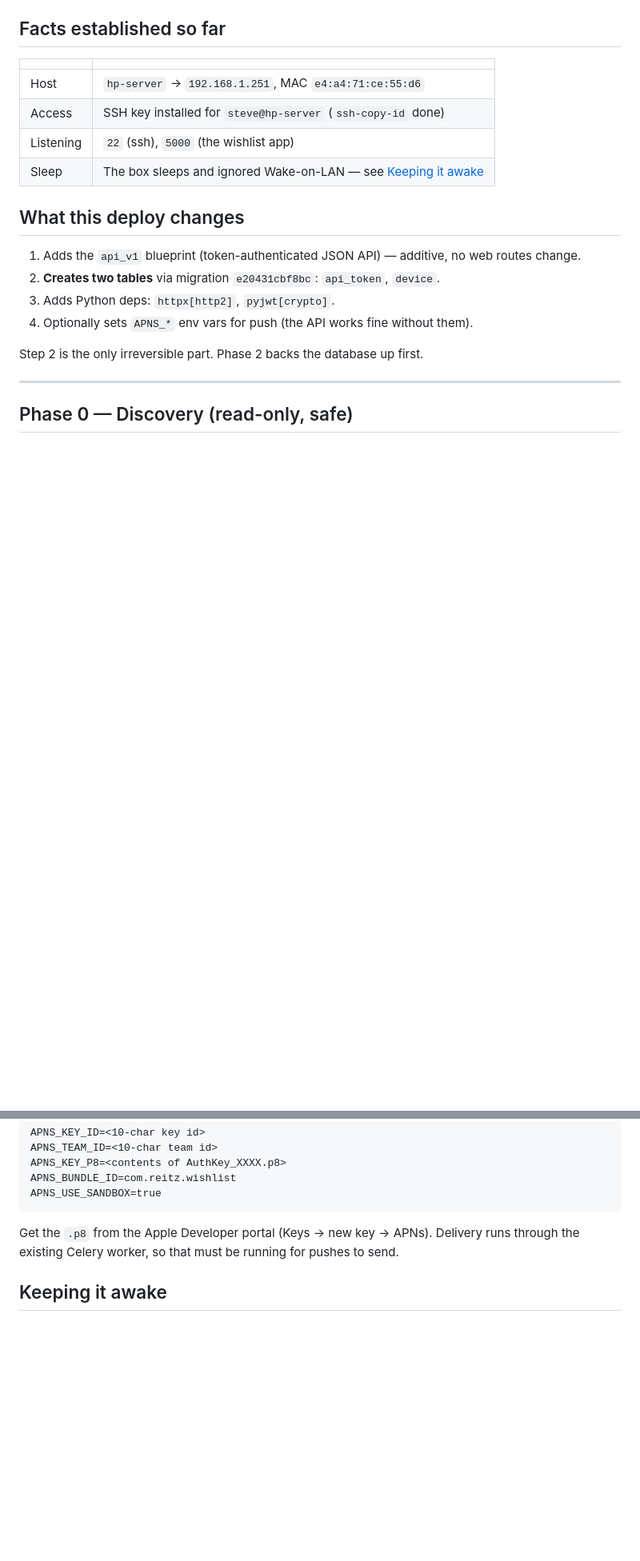
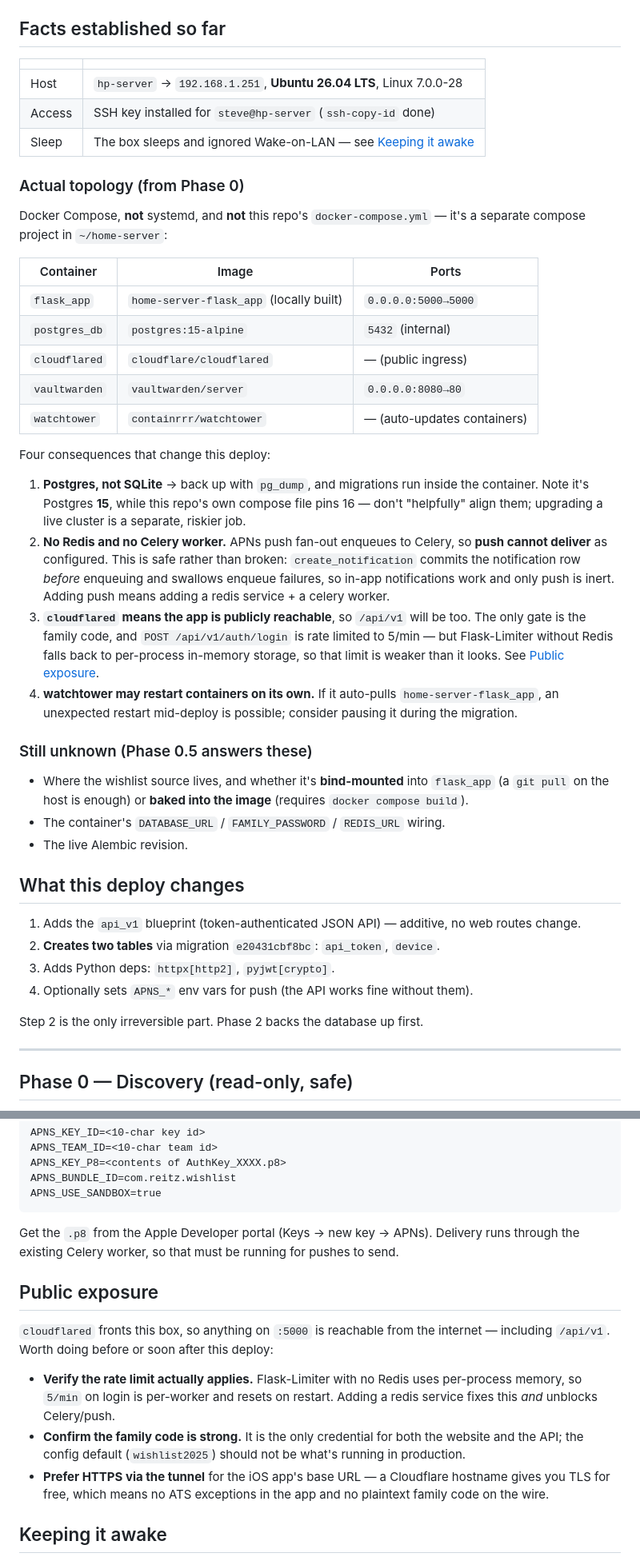
Before and after one commit to ssk42/flask-wishlist-site, a Markdown page: docs/DEPLOY_HOME_SERVER.md, 2 parts joined by grey strips. Shown at 80% size. Drawn GitHub-style; blank space fills up the shorter version.

Commit message:
docs: record hp-server's actual topology in the deploy runbook
Phase 0 found Docker Compose in ~/home-server (not systemd, not this repo's
compose): flask_app + postgres:15 + cloudflared + vaultwarden + watchtower.
Consequences captured: pg_dump instead of sqlite copy; no redis/celery so APNs
push is inert (safe by design — notification rows commit before the enqueue);
cloudflared makes /api/v1 publicly reachable, and Flask-Limiter without redis
only rate-limits per-process; watchtower may restart containers mid-deploy.

Co-Authored-By: Claude Fable 5 <noreply@anthropic.com>

```diff
--- a/docs/DEPLOY_HOME_SERVER.md
+++ b/docs/DEPLOY_HOME_SERVER.md
@@ -11,10 +11,50 @@ peer hosts, so it cannot SSH to `192.168.1.251` itself. Your terminal can.
 
 | | |
 |---|---|
-| Host | `hp-server` → `192.168.1.251`, MAC `e4:a4:71:ce:55:d6` |
+| Host | `hp-server` → `192.168.1.251`, **Ubuntu 26.04 LTS**, Linux 7.0.0-28 |
 | Access | SSH key installed for `steve@hp-server` (`ssh-copy-id` done) |
-| Listening | `22` (ssh), `5000` (the wishlist app) |
 | Sleep | The box sleeps and ignored Wake-on-LAN — see [Keeping it awake](#keeping-it-awake) |
+
+### Actual topology (from Phase 0)
+
+Docker Compose, **not** systemd, and **not** this repo's `docker-compose.yml` —
+it's a separate compose project in `~/home-server`:
+
+| Container | Image | Ports |
+|---|---|---|
+| `flask_app` | `home-server-flask_app` (locally built) | `0.0.0.0:5000→5000` |
+| `postgres_db` | `postgres:15-alpine` | `5432` (internal) |
+| `cloudflared` | `cloudflare/cloudflared` | — (public ingress) |
+| `vaultwarden` | `vaultwarden/server` | `0.0.0.0:8080→80` |
+| `watchtower` | `containrrr/watchtower` | — (auto-updates containers) |
+
+Four consequences that change this deploy:
+
+1. **Postgres, not SQLite** → back up with `pg_dump`, and migrations run inside
+   the container. Note it's Postgres **15**, while this repo's own compose file
+   pins 16 — don't "helpfully" align them; upgrading a live cluster is a
+   separate, riskier job.
+2. **No Redis and no Celery worker.** APNs push fan-out enqueues to Celery, so
+   **push cannot deliver** as configured. This is safe rather than broken:
+   `create_notification` commits the notification row *before* enqueuing and
+   swallows enqueue failures, so in-app notifications work and only push is
+   inert. Adding push means adding a redis service + a celery worker.
+3. **`cloudflared` means the app is publicly reachable**, so `/api/v1` will be
+   too. The only gate is the family code, and `POST /api/v1/auth/login` is rate
+   limited to 5/min — but Flask-Limiter without Redis falls back to per-process
+   in-memory storage, so that limit is weaker than it looks. See
+   [Public exposure](#public-exposure).
+4. **watchtower may restart containers on its own.** If it auto-pulls
+   `home-server-flask_app`, an unexpected restart mid-deploy is possible;
+   consider pausing it during the migration.
+
+### Still unknown (Phase 0.5 answers these)
+
+- Where the wishlist source lives, and whether it's **bind-mounted** into
+  `flask_app` (a `git pull` on the host is enough) or **baked into the image**
+  (requires `docker compose build`).
+- The container's `DATABASE_URL` / `FAMILY_PASSWORD` / `REDIS_URL` wiring.
+- The live Alembic revision.
 
 ## What this deploy changes
 
@@ -265,6 +305,21 @@ Get the `.p8` from the Apple Developer portal (Keys → new key → APNs). Deliv
 runs through the existing Celery worker, so that must be running for pushes to
 send.
 
+## Public exposure
+
+`cloudflared` fronts this box, so anything on `:5000` is reachable from the
+internet — including `/api/v1`. Worth doing before or soon after this deploy:
+
+- **Verify the rate limit actually applies.** Flask-Limiter with no Redis uses
+  per-process memory, so `5/min` on login is per-worker and resets on restart.
+  Adding a redis service fixes this *and* unblocks Celery/push.
+- **Confirm the family code is strong.** It is the only credential for both the
+  website and the API; the config default (`wishlist2025`) should not be what's
+  running in production.
+- **Prefer HTTPS via the tunnel** for the iOS app's base URL — a Cloudflare
+  hostname gives you TLS for free, which means no ATS exceptions in the app and
+  no plaintext family code on the wire.
+
 ## Keeping it awake
 
 The box slept through five Wake-on-LAN packets, so WoL is likely disabled in
```
